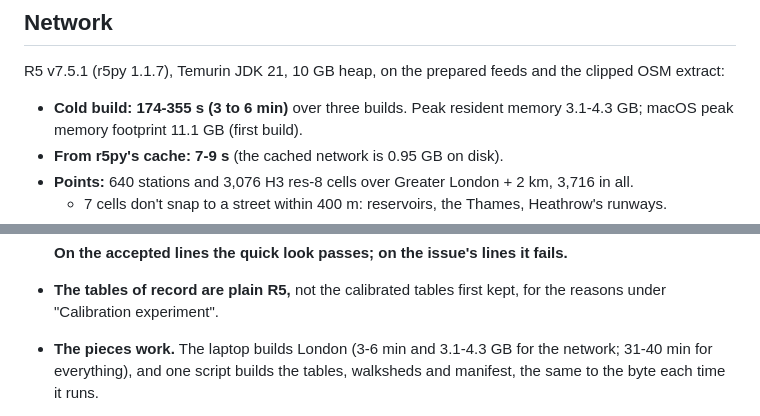
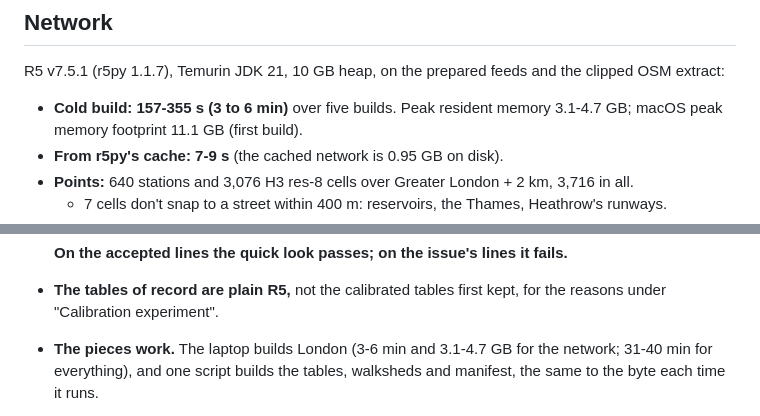
Before and after one commit to arashbehmand/time-map, a Markdown page: docs/transit-spike.md, 2 parts joined by grey strips. GitHub-like rendering.

```diff
--- a/docs/transit-spike.md
+++ b/docs/transit-spike.md
@@ -87,7 +87,7 @@ may be real buses running close together; nothing removes them yet.
 R5 v7.5.1 (r5py 1.1.7), Temurin JDK 21, 10 GB heap, on the prepared feeds and the clipped
 OSM extract:
 
-- **Cold build: 174-355 s (3 to 6 min)** over three builds. Peak resident memory 3.1-4.3 GB;
+- **Cold build: 157-355 s (3 to 6 min)** over five builds. Peak resident memory 3.1-4.7 GB;
   macOS peak memory footprint 11.1 GB (first build).
 - **From r5py's cache: 7-9 s** (the cached network is 0.95 GB on disk).
 - **Points:** 640 stations and 3,076 H3 res-8 cells over Greater London + 2 km, 3,716 in all.
@@ -385,7 +390,7 @@ Seven reviews found, besides the calibration:
   **On the accepted lines the quick look passes; on the issue's lines it fails.**
 - **The tables of record are plain R5,** not the calibrated tables first kept, for the
   reasons under "Calibration experiment".
-- **The pieces work.** The laptop builds London (3-6 min and 3.1-4.3 GB for the network;
+- **The pieces work.** The laptop builds London (3-6 min and 3.1-4.7 GB for the network;
   31-40 min for everything), and one script builds the tables, walksheds and manifest, the
   same to the byte each time it runs.
 - **What the numbers mean for the app:** street to street the tables are unbiased; trips over
```
Also changed, not shown: other parts of docs/transit-spike.md (+9 -4 lines).
